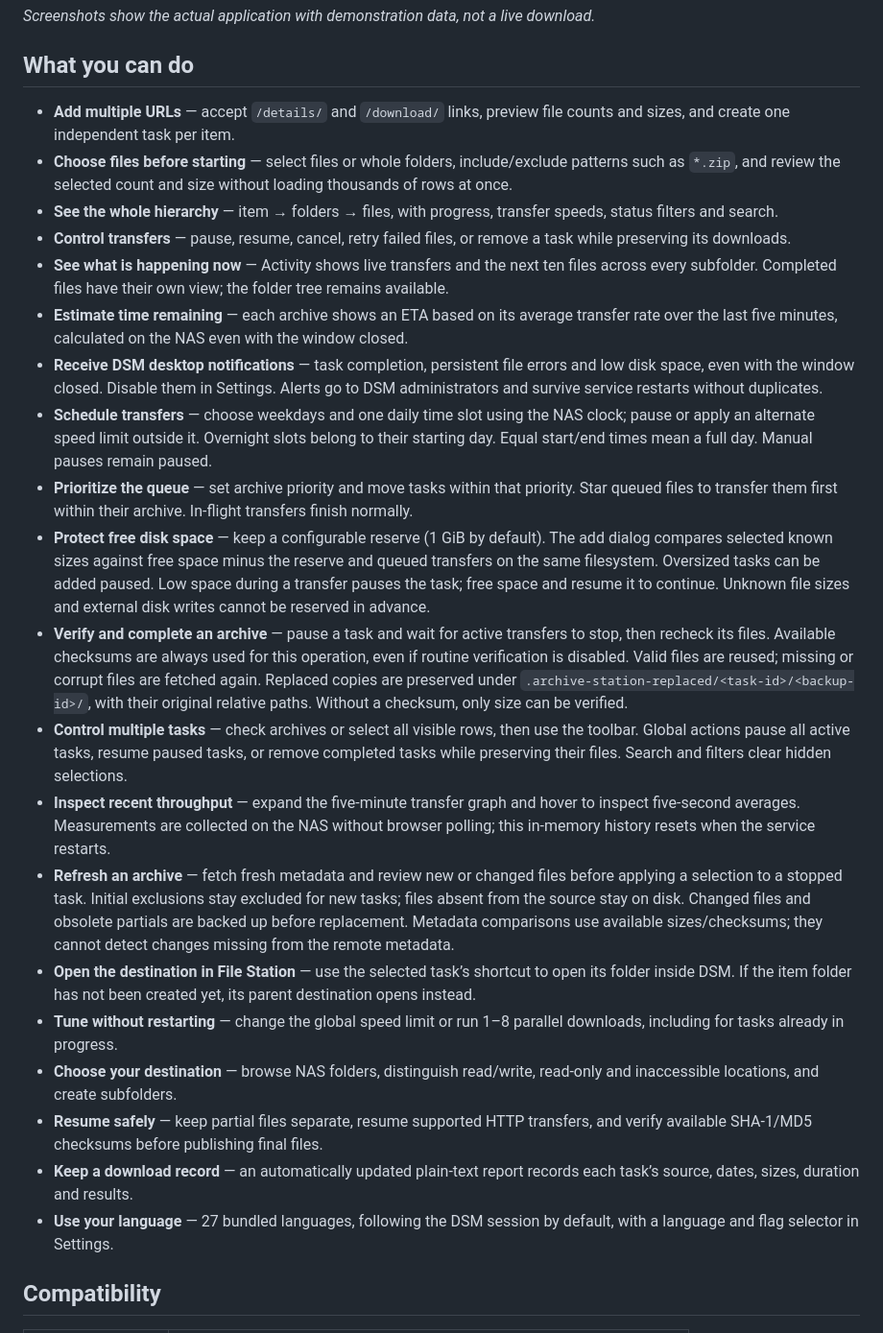
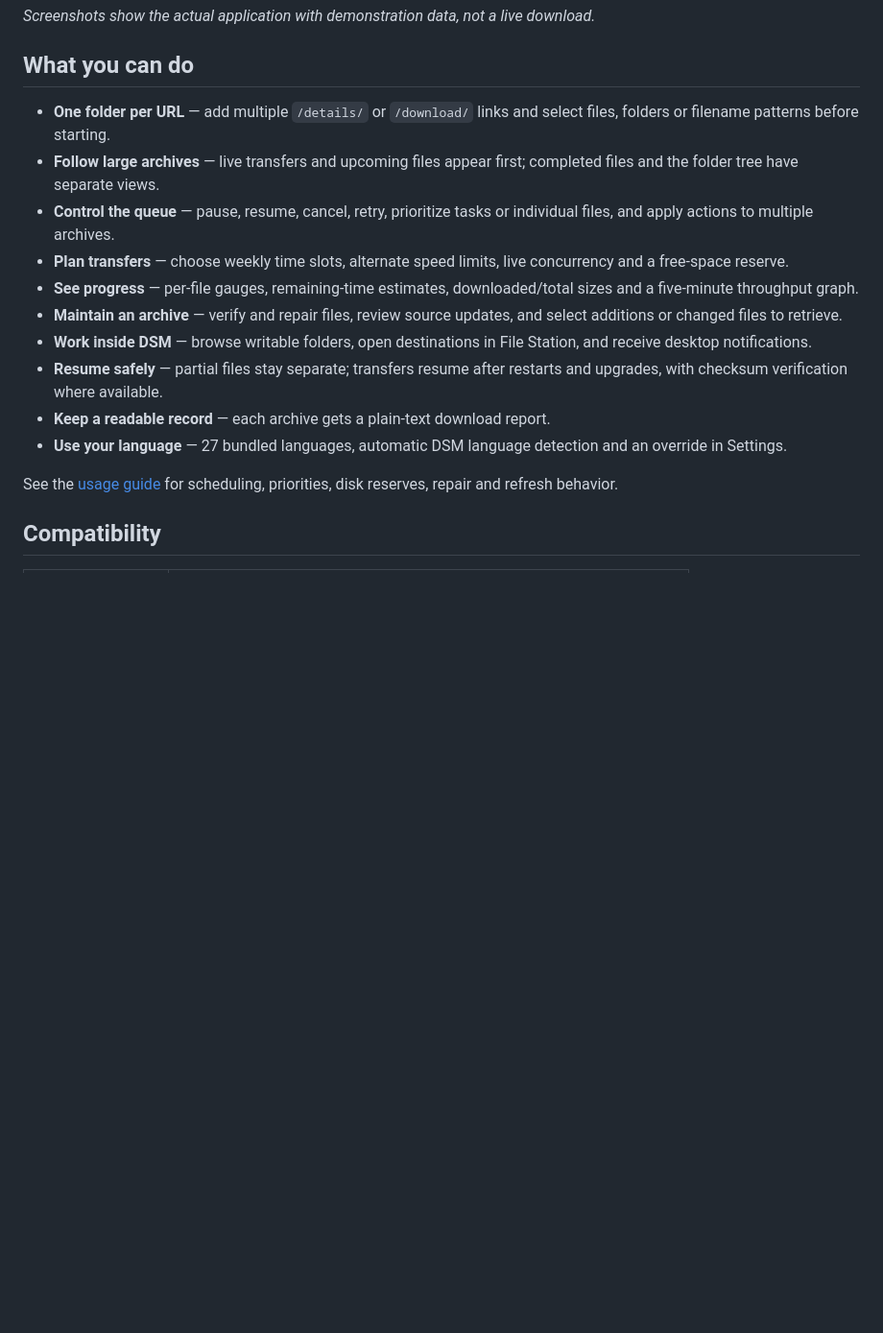
Before and after one commit to jbdemonte/synology-archive-downloader, a Markdown page: README.md, the part around the change printed below. Shown: that part at 96% size. Rendered like a GitHub page; blank space fills up the shorter version.

```diff
--- a/README.md
+++ b/README.md
@@ -16,26 +16,18 @@ Archive Station downloads the public files of Internet Archive items directly to
 
 ## What you can do
 
-- **Add multiple URLs** — accept `/details/` and `/download/` links, preview file counts and sizes, and create one independent task per item.
-- **Choose files before starting** — select files or whole folders, include/exclude patterns such as `*.zip`, and review the selected count and size without loading thousands of rows at once.
-- **See the whole hierarchy** — item → folders → files, with progress, transfer speeds, status filters and search.
-- **Control transfers** — pause, resume, cancel, retry failed files, or remove a task while preserving its downloads.
-- **See what is happening now** — Activity shows live transfers and the next ten files across every subfolder. Completed files have their own view; the folder tree remains available.
-- **Estimate time remaining** — each archive shows an ETA based on its average transfer rate over the last five minutes, calculated on the NAS even with the window closed.
-- **Receive DSM desktop notifications** — task completion, persistent file errors and low disk space, even with the window closed. Disable them in Settings. Alerts go to DSM administrators and survive service restarts without duplicates.
-- **Schedule transfers** — choose weekdays and one daily time slot using the NAS clock; pause or apply an alternate speed limit outside it. Overnight slots belong to their starting day. Equal start/end times mean a full day. Manual pauses remain paused.
-- **Prioritize the queue** — set archive priority and move tasks within that priority. Star queued files to transfer them first within their archive. In-flight transfers finish normally.
-- **Protect free disk space** — keep a configurable reserve (1 GiB by default). The add dialog compares selected known sizes against free space minus the reserve and queued transfers on the same filesystem. Oversized tasks can be added paused. Low space during a transfer pauses the task; free space and resume it to continue. Unknown file sizes and external disk writes cannot be reserved in advance.
-- **Verify and complete an archive** — pause a task and wait for active transfers to stop, then recheck its files. Available checksums are always used for this operation, even if routine verification is disabled. Valid files are reused; missing or corrupt files are fetched again. Replaced copies are preserved under `.archive-station-replaced/<task-id>/<backup-id>/`, with their original relative paths. Without a checksum, only size can be verified.
-- **Control multiple tasks** — check archives or select all visible rows, then use the toolbar. Global actions pause all active tasks, resume paused tasks, or remove completed tasks while preserving their files. Search and filters clear hidden selections.
-- **Inspect recent throughput** — expand the five-minute transfer graph and hover to inspect five-second averages. Measurements are collected on the NAS without browser polling; this in-memory history resets when the service restarts.
-- **Refresh an archive** — fetch fresh metadata and review new or changed files before applying a selection to a stopped task. Initial exclusions stay excluded for new tasks; files absent from the source stay on disk. Changed files and obsolete partials are backed up before replacement. Metadata comparisons use available sizes/checksums; they cannot detect changes missing from the remote metadata.
-- **Open the destination in File Station** — use the selected task’s shortcut to open its folder inside DSM. If the item folder has not been created yet, its parent destination opens instead.
-- **Tune without restarting** — change the global speed limit or run 1–8 parallel downloads, including for tasks already in progress.
-- **Choose your destination** — browse NAS folders, distinguish read/write, read-only and inaccessible locations, and create subfolders.
-- **Resume safely** — keep partial files separate, resume supported HTTP transfers, and verify available SHA-1/MD5 checksums before publishing final files.
-- **Keep a download record** — an automatically updated plain-text report records each task’s source, dates, sizes, duration and results.
-- **Use your language** — 27 bundled languages, following the DSM session by default, with a language and flag selector in Settings.
+- **One folder per URL** — add multiple `/details/` or `/download/` links and select files, folders or filename patterns before starting.
+- **Follow large archives** — live transfers and upcoming files appear first; completed files and the folder tree have separate views.
+- **Control the queue** — pause, resume, cancel, retry, prioritize tasks or individual files, and apply actions to multiple archives.
+- **Plan transfers** — choose weekly time slots, alternate speed limits, live concurrency and a free-space reserve.
+- **See progress** — per-file gauges, remaining-time estimates, downloaded/total sizes and a five-minute throughput graph.
+- **Maintain an archive** — verify and repair files, review source updates, and select additions or changed files to retrieve.
+- **Work inside DSM** — browse writable folders, open destinations in File Station, and receive desktop notifications.
+- **Resume safely** — partial files stay separate; transfers resume after restarts and upgrades, with checksum verification where available.
+- **Keep a readable record** — each archive gets a plain-text download report.
+- **Use your language** — 27 bundled languages, automatic DSM language detection and an override in Settings.
+
+See the [usage guide](docs/USAGE.md) for scheduling, priorities, disk reserves, repair and refresh behavior.
 
 ## Compatibility
 
```
Also changed, not shown: other parts of README.md (+3 -3 lines), docs/USAGE.md (added, +43 -0 lines), docs/images/downloads.png, docs/images/folders.png, docs/images/history.png (added), docs/images/settings.png, 7 other files.
